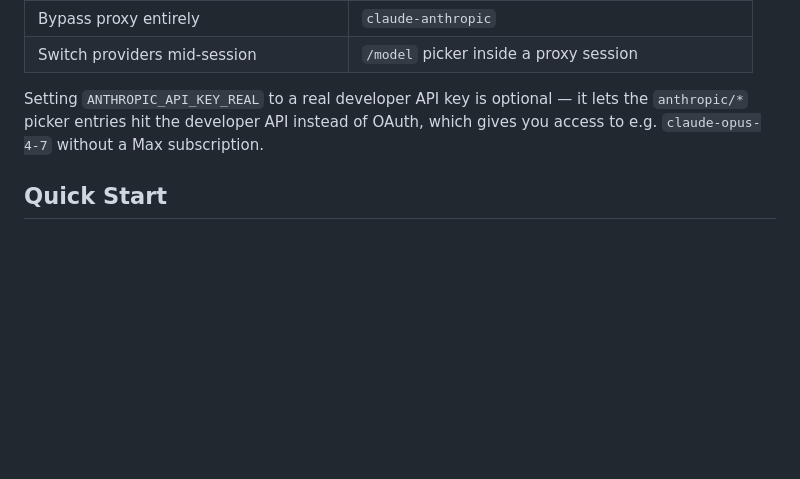
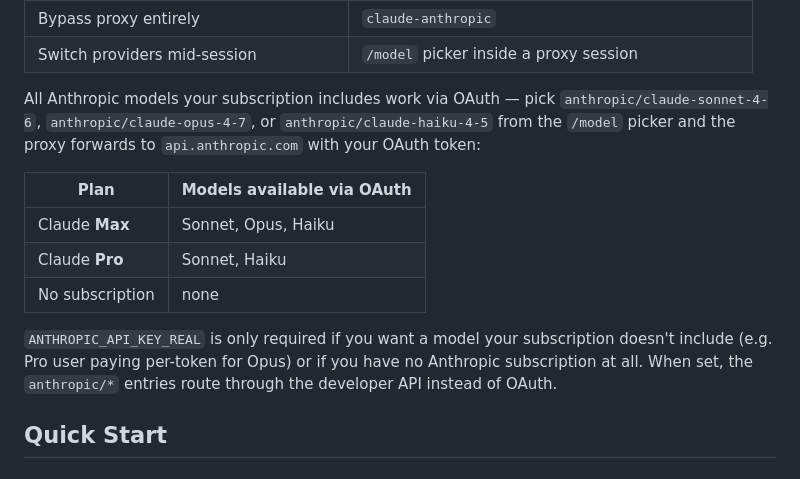
Before and after one commit to relidaning/lidaning-skills, a Markdown page: skills/model-switch/README.md, the part around the change. GitHub-like rendering; blank space fills up the shorter version.

Commit message:
docs(model-switch): clarify OAuth supports Opus on Max plan
Previous wording implied ANTHROPIC_API_KEY_REAL was needed for Opus,
but Anthropic's OAuth tokens grant access to whatever models the user's
subscription includes — Max plan covers Sonnet/Opus/Haiku, Pro covers
Sonnet/Haiku. The developer key is only required when the user wants a
model their subscription doesn't cover.

https://claude.ai/code/session_019MEBpbC4GNiw5vxwpD4ogK

```diff
--- a/skills/model-switch/README.md
+++ b/skills/model-switch/README.md
@@ -29,10 +29,21 @@ the proxy also stubs any 401/403 Anthropic returns so the loop can't fire.
 | Bypass proxy entirely | `claude-anthropic` |
 | Switch providers mid-session | `/model` picker inside a proxy session |
 
-Setting `ANTHROPIC_API_KEY_REAL` to a real developer API key is optional —
-it lets the `anthropic/*` picker entries hit the developer API instead of
-OAuth, which gives you access to e.g. `claude-opus-4-7` without a Max
-subscription.
+All Anthropic models your subscription includes work via OAuth — pick
+`anthropic/claude-sonnet-4-6`, `anthropic/claude-opus-4-7`, or
+`anthropic/claude-haiku-4-5` from the `/model` picker and the proxy
+forwards to `api.anthropic.com` with your OAuth token:
+
+| Plan | Models available via OAuth |
+|---|---|
+| Claude **Max** | Sonnet, Opus, Haiku |
+| Claude **Pro** | Sonnet, Haiku |
+| No subscription | none |
+
+`ANTHROPIC_API_KEY_REAL` is only required if you want a model your
+subscription doesn't include (e.g. Pro user paying per-token for Opus)
+or if you have no Anthropic subscription at all. When set, the
+`anthropic/*` entries route through the developer API instead of OAuth.
 
 ## Quick Start
 
```
